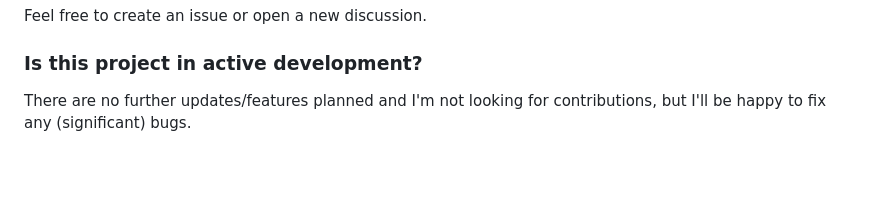
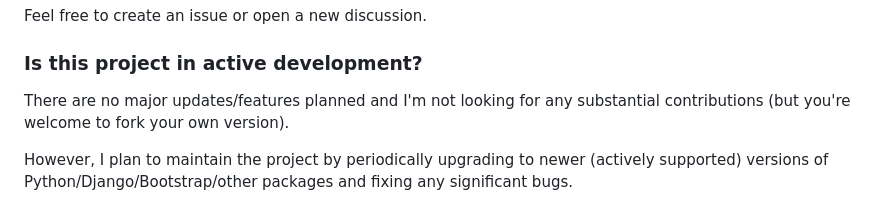
Before and after one commit to Cmastris/django_photo_gallery, a Markdown page: README.md, the part around the change. GitHub-like rendering; blank space fills up the shorter version.

Commit message:
Update development status/support notes in README

```diff
--- a/README.md
+++ b/README.md
@@ -132,4 +132,6 @@ After completing the [Django for Everybody Specialization](https://www.coursera.
 Feel free to create an issue or open a new discussion.
 
 ### Is this project in active development?
-There are no further updates/features planned and I'm not looking for contributions, but I'll be happy to fix any (significant) bugs.
+There are no major updates/features planned and I'm not looking for any substantial contributions (but you're welcome to fork your own version).
+
+However, I plan to maintain the project by periodically upgrading to newer (actively supported) versions of Python/Django/Bootstrap/other packages and fixing any significant bugs.
```
